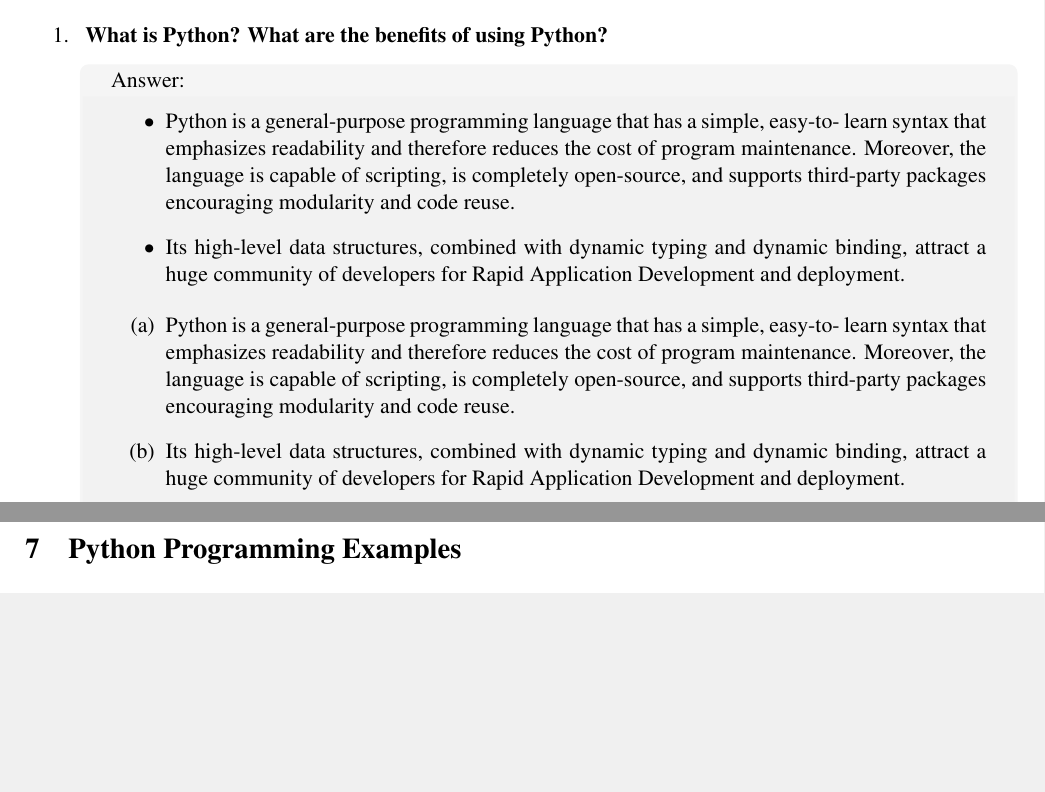
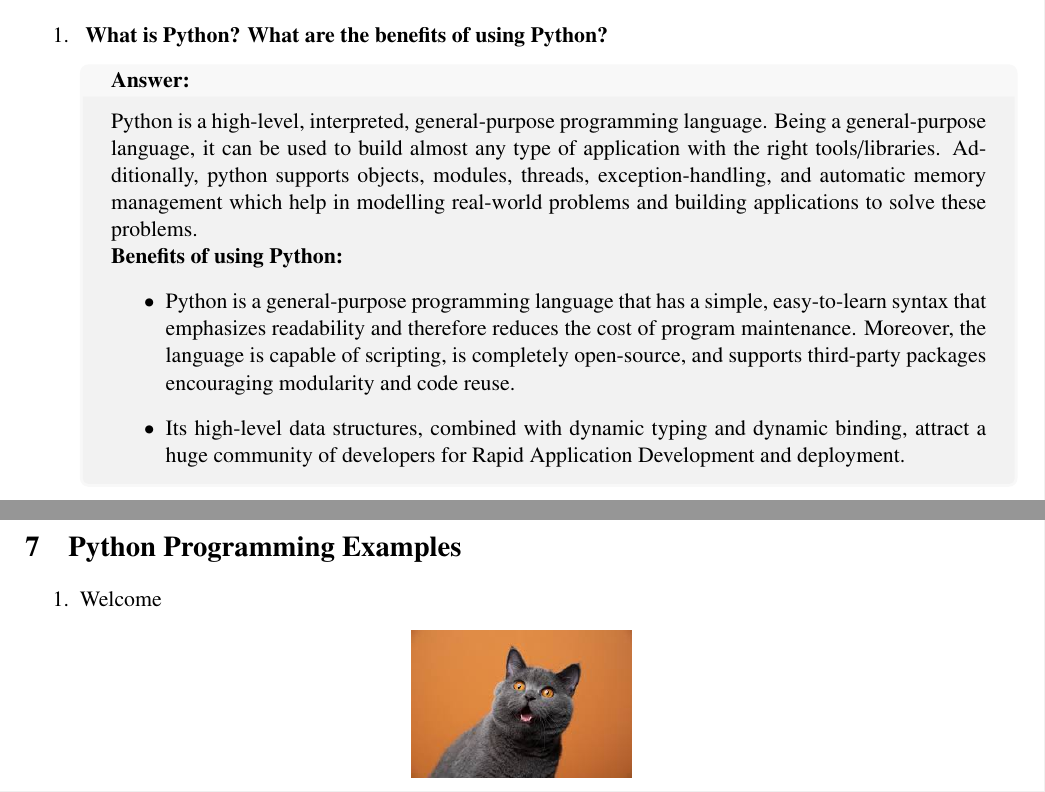
Before and after one commit to lavatech321/python_interview_questions, a LaTeX document (main.tex, which reads page1.tex, page1_10.tex, page7.tex): two parts of pages 3 and 10 of 10 before the commit and two parts of pages 3 and 9 of 9 after it, joined at a grey line, cut so that both start at the same text, the shorter picture padded with empty space. Compiled offline with pdfLaTeX.

Commit message:
pooja_changes

```diff
--- a/main.tex
+++ b/main.tex
@@ -17,11 +17,11 @@
 \geometry{a4paper}
 \pagestyle{fancy}
 \definecolor{ans}{RGB}{242, 242, 242}
-\definecolor{border}{RGB}{245,245,245}
+\definecolor{border}{RGB}{248,248,248}
 \definecolor{correctans}{RGB}{51, 51, 255}
 
 \fancyfoot[LO,CE]{Lavatech Technology, Hadapsar Pune}
-\fancyfoot[RO,RE]{09607331234}
+\fancyfoot[RO,RE]{Contact:+09607331234}
 
 \newcommand{\answer}[1] {
 
@@ -30,9 +30,10 @@
 		collower=white,
 		coltitle = black,
 		colframe=border,
-		title={Answer:},]
+		title=\textbf{Answer:},]
 		#1
 	\end{tcolorbox}
+	\bigskip
 	}
 
 \newcommand{\codeblock}[1] {
--- /dev/null
+++ b/page1.tex
@@ -0,0 +1,41 @@
+\numberlist{
+
+	\item \question{What is Python? What are the benefits of using Python?}
+	\answer{Python is a high-level, interpreted, general-purpose programming language. Being a
+general-purpose language, it can be used to build almost any type of application with
+the right tools/libraries. Additionally, python supports objects, modules, threads,
+exception-handling, and automatic memory management which help in modelling
+real-world problems and building applications to solve these problems.
+
+	\textbf{Benefits of using Python:}
+	\newlist{
+	\item Python is a general-purpose programming language that has a simple, easy-to-learn syntax that emphasizes readability and therefore reduces the cost of program maintenance. Moreover, the language is capable of scripting, is completely open-source, and supports third-party packages encouraging modularity and code reuse.
+
+	\item Its high-level data structures, combined with dynamic typing and dynamic binding, attract a huge community of developers for Rapid Application Development and deployment.
+	}
+
+	}
+
+
+	\item \question{What is a dynamically typed language?}
+
+	\answer{
+	Before we understand a dynamically typed language, we should learn about what typing is. Typing refers to type-checking in programming languages. In a strongly-typed language, such as Python, "1" + 2 will result in a type error since these
+languages don't allow for "type-coercion" (implicit conversion of data types). On the other hand, a weakly-typed language, such as Javascript, will simply output "12" as result.
+
+
+	\textbf{Type-checking can be done at two stages} -
+
+	\newlist{
+		\item Static - Data Types are checked before execution.
+		\item Dynamic - Data Types are checked during execution.
+
+	}
+
+	Python is an interpreted language, executes each statement line by line and thus type-checking is done on the fly, during execution. Hence, Python is a Dynamically Typed Language.
+
+	}
+
+
+
+}
--- a/page1_10.tex
+++ /dev/null
@@ -1,46 +0,0 @@
-\begin{enumerate}
-	\item \question{What is Python? What are the benefits of using Python?}
-
-	 \answer{
-
-	 	\newlist{
-			\item Python is a general-purpose programming language that has a simple, easy-to-
-			learn syntax that emphasizes readability and therefore reduces the cost of
-			program maintenance. Moreover, the language is capable of scripting, is
-			completely open-source, and supports third-party packages encouraging
-			modularity and code reuse.
-			\item Its high-level data structures, combined with dynamic typing and dynamic
-binding, attract a huge community of developers for Rapid Application
-Development and deployment.
-	 	}
-
- 		\numberlist{
- 			\item Python is a general-purpose programming language that has a simple, easy-to-
- 			learn syntax that emphasizes readability and therefore reduces the cost of
- 			program maintenance. Moreover, the language is capable of scripting, is
- 			completely open-source, and supports third-party packages encouraging
- 			modularity and code reuse.
- 			\item Its high-level data structures, combined with dynamic typing and dynamic
-binding, attract a huge community of developers for Rapid Application
-Development and deployment.
- 		}
-
- 		\codeblock{
- 			def myEmptyFunc():
-\n
- 			\s do nothing
- \n
- 			\s pass
-\n
- 			myEmptyFunc()
-\n
- 			\# nothing happens
-\n
- 			\#\# Without the pass keyword
-\n
- 			\# File "<stdin>", line 3
-\n
- 			\#  IndentationError: expected an indented block \n
- 			\error{one} \n
- 			\correct{two} \n
- 			two
--- /dev/null
+++ b/page7.tex
@@ -0,0 +1,5 @@
+\begin{enumerate}
+	\item Welcome
+	\newimage{0.4}{cat.jpeg}
+
+\end{enumerate}
```
Also changed, not shown: page2.tex (added, +5 -0 lines), page3.tex (added, +5 -0 lines), page4.tex (added, +5 -0 lines), page5.tex (added, +5 -0 lines), page6.tex (added, +5 -0 lines), main.pdf, main.tex (14 more changed lines), page1_10.tex (48 more changed lines), 10 other files.
